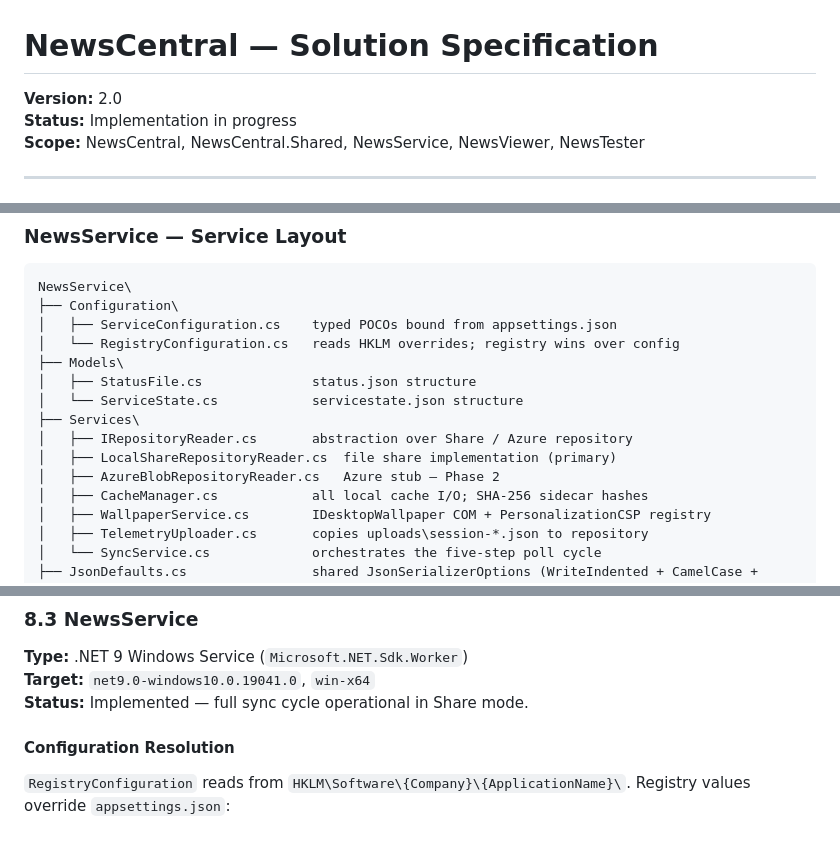
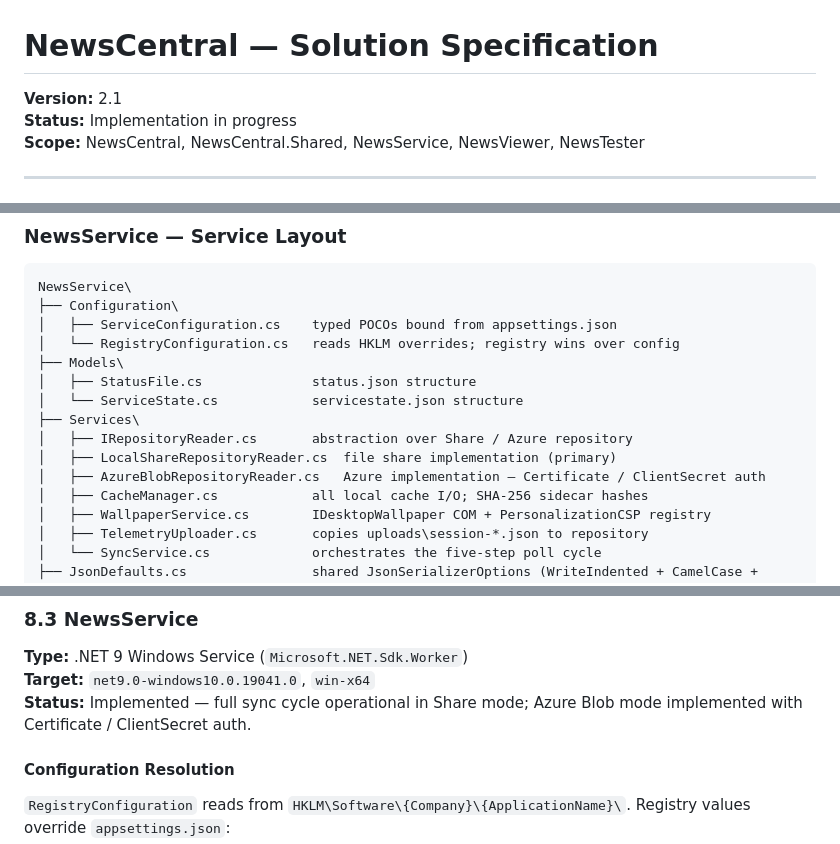
Before and after one commit to petrprachar/NewsCentral, a Markdown page: CLAUDE.md, 3 parts joined by grey strips. Rendered like a GitHub page.

Commit message:
Update CLAUDE.md to v2.1 — reflect NewsService Azure auth implemented
Co-Authored-By: Claude Sonnet 4.6 <noreply@anthropic.com>

```diff
--- a/CLAUDE.md
+++ b/CLAUDE.md
@@ -1,6 +1,6 @@
 # NewsCentral — Solution Specification
 
-**Version:** 2.0
+**Version:** 2.1
 **Status:** Implementation in progress
 **Scope:** NewsCentral, NewsCentral.Shared, NewsService, NewsViewer, NewsTester
 
@@ -147,7 +147,7 @@ NewsService\
 ├── Services\
 │   ├── IRepositoryReader.cs       abstraction over Share / Azure repository
 │   ├── LocalShareRepositoryReader.cs  file share implementation (primary)
-│   ├── AzureBlobRepositoryReader.cs   Azure stub — Phase 2
+│   ├── AzureBlobRepositoryReader.cs   Azure implementation — Certificate / ClientSecret auth
 │   ├── CacheManager.cs            all local cache I/O; SHA-256 sidecar hashes
 │   ├── WallpaperService.cs        IDesktopWallpaper COM + PersonalizationCSP registry
 │   ├── TelemetryUploader.cs       copies uploads\session-*.json to repository
@@ -671,7 +671,7 @@ See [Section 4 — Solution Structure](#4-solution-structure) for the full file
 
 **Type:** .NET 9 Windows Service (`Microsoft.NET.Sdk.Worker`)
 **Target:** `net9.0-windows10.0.19041.0`, `win-x64`
-**Status:** Implemented — full sync cycle operational in Share mode.
+**Status:** Implemented — full sync cycle operational in Share mode; Azure Blob mode implemented with Certificate / ClientSecret auth.
 
 #### Configuration Resolution
 
```
Also changed, not shown: other parts of CLAUDE.md (+3 -3 lines).
